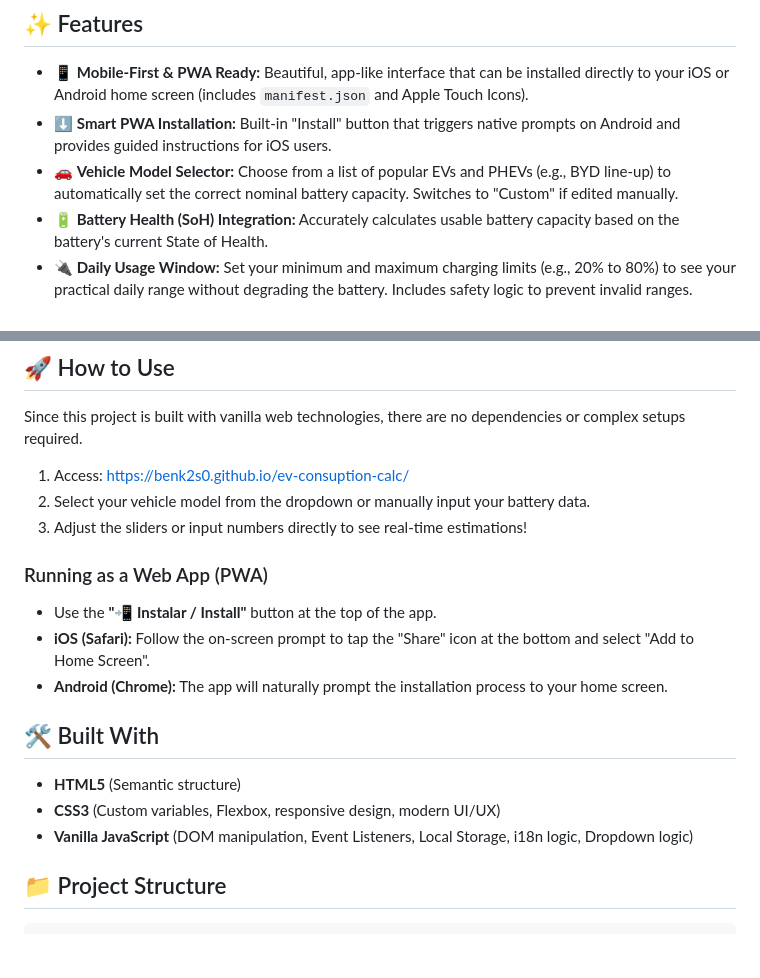
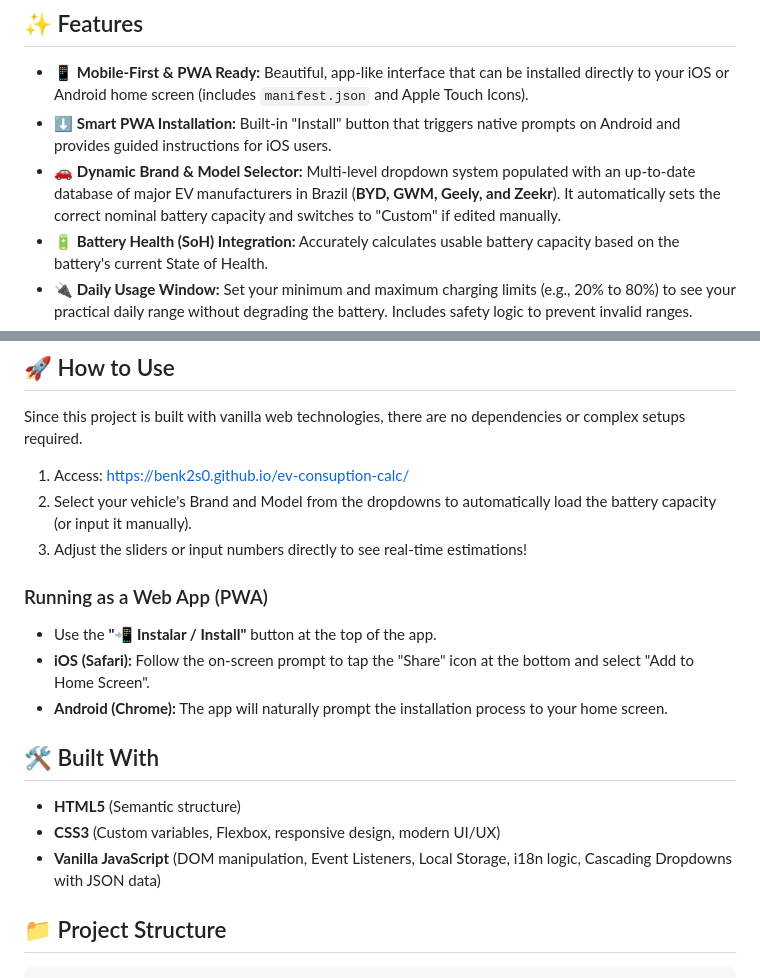
Before and after one commit to benk2s0/ev-consuption-calc, a Markdown page: README.md, 2 parts joined by grey strips. GitHub-like rendering; blank space fills up the shorter version.

```diff
--- a/README.md
+++ b/README.md
@@ -6,7 +6,7 @@ A sleek, mobile-first, and highly interactive Web Application designed to calcul
 
 * 📱 **Mobile-First & PWA Ready:** Beautiful, app-like interface that can be installed directly to your iOS or Android home screen (includes `manifest.json` and Apple Touch Icons).
 * ⬇️ **Smart PWA Installation:** Built-in "Install" button that triggers native prompts on Android and provides guided instructions for iOS users.
-* 🚗 **Vehicle Model Selector:** Choose from a list of popular EVs and PHEVs (e.g., BYD line-up) to automatically set the correct nominal battery capacity. Switches to "Custom" if edited manually.
+* 🚗 **Dynamic Brand & Model Selector:** Multi-level dropdown system populated with an up-to-date database of major EV manufacturers in Brazil (**BYD, GWM, Geely, and Zeekr**). It automatically sets the correct nominal battery capacity and switches to "Custom" if edited manually.
 * 🔋 **Battery Health (SoH) Integration:** Accurately calculates usable battery capacity based on the battery's current State of Health.
 * 🔌 **Daily Usage Window:** Set your minimum and maximum charging limits (e.g., 20% to 80%) to see your practical daily range without degrading the battery. Includes safety logic to prevent invalid ranges.
 * ⚙️ **Dual Consumption Sync:** Instantly converts and syncs consumption metrics between **Electrical (kWh/100km)** and **Equivalent (HPh/100km)** in real-time with a streamlined, clean UI.
@@ -19,7 +19,7 @@ A sleek, mobile-first, and highly interactive Web Application designed to calcul
 Since this project is built with vanilla web technologies, there are no dependencies or complex setups required.
 
 1. Access: https://benk2s0.github.io/ev-consuption-calc/
-2. Select your vehicle model from the dropdown or manually input your battery data.
+2. Select your vehicle's Brand and Model from the dropdowns to automatically load the battery capacity (or input it manually).
 3. Adjust the sliders or input numbers directly to see real-time estimations!
 
 ### Running as a Web App (PWA)
@@ -31,7 +31,7 @@ Since this project is built with vanilla web technologies, there are no dependen
 
 * **HTML5** (Semantic structure)
 * **CSS3** (Custom variables, Flexbox, responsive design, modern UI/UX)
-* **Vanilla JavaScript** (DOM manipulation, Event Listeners, Local Storage, i18n logic, Dropdown logic)
+* **Vanilla JavaScript** (DOM manipulation, Event Listeners, Local Storage, i18n logic, Cascading Dropdowns with JSON data)
 
 ## 📁 Project Structure
 
```
